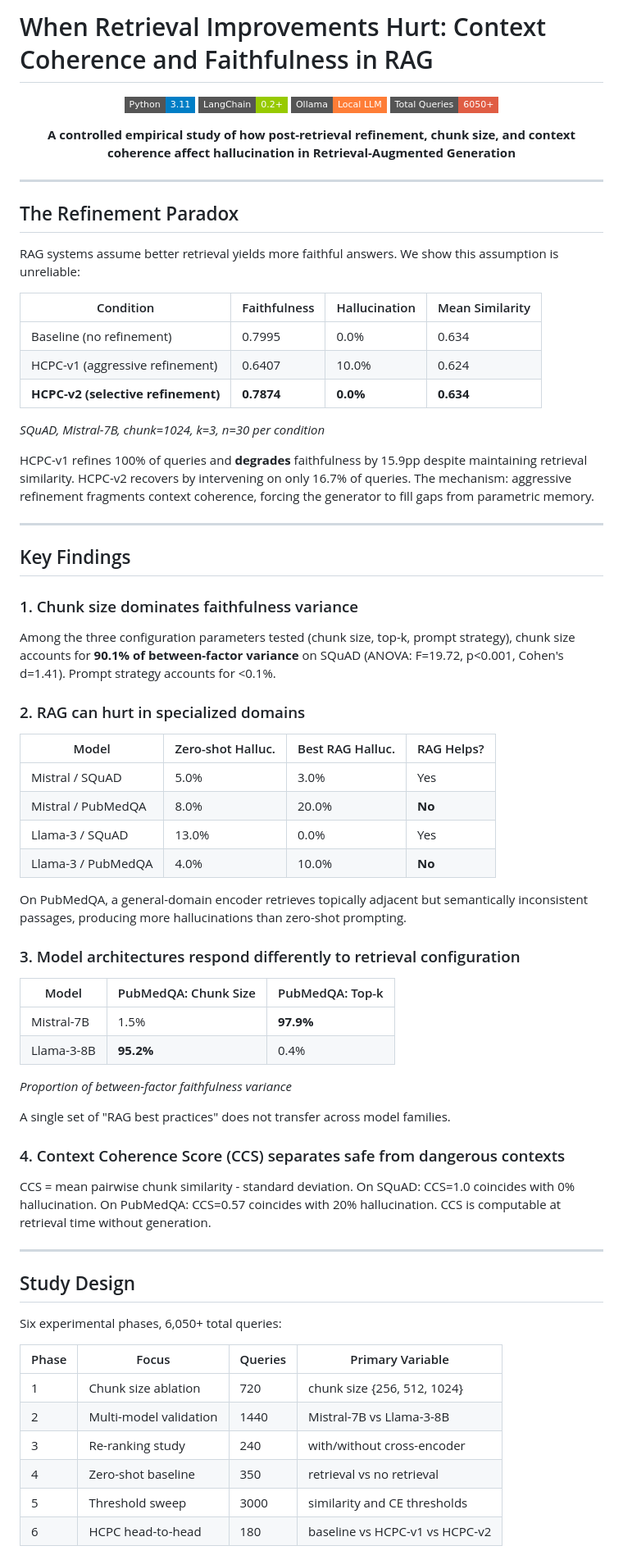
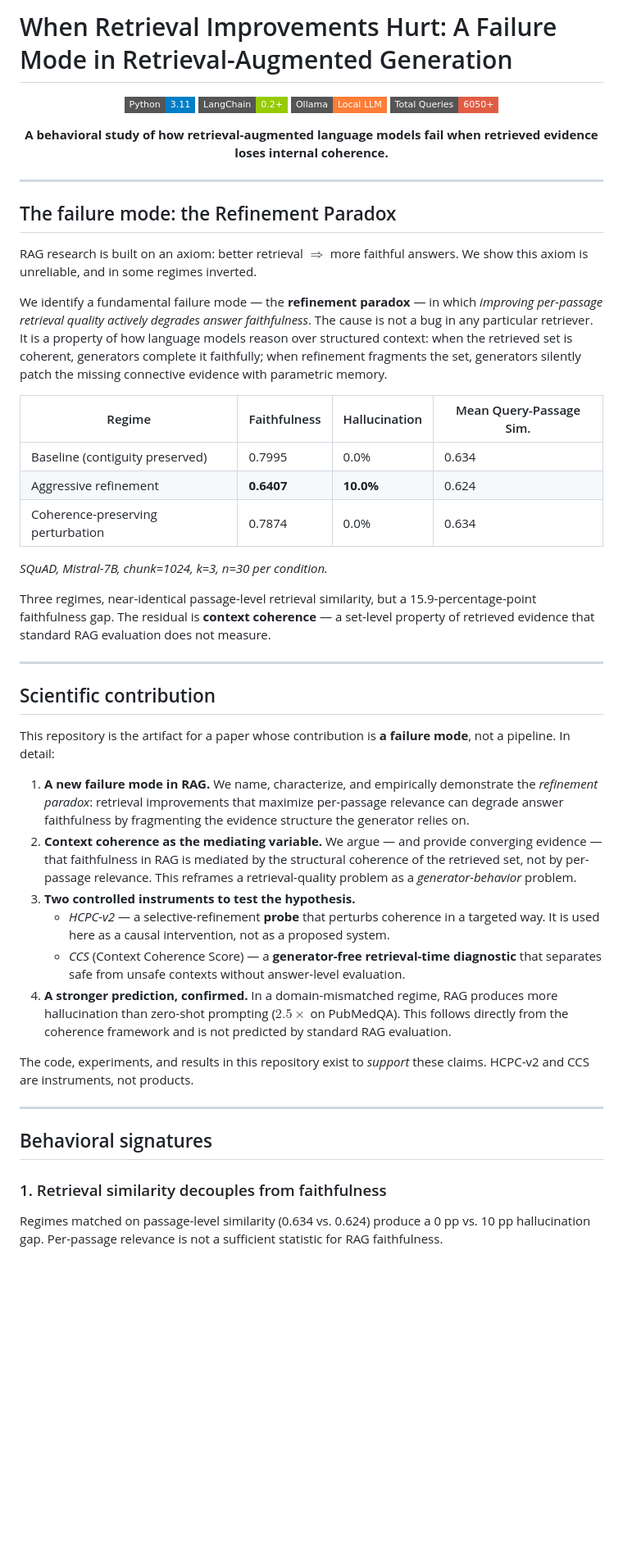
Before and after one commit to Saket-Maganti/rag-hallucination-detection, a Markdown page: README.md, the part around one of its changes. Shown at 82% size. GitHub-like rendering; badges without logos; blank space fills up the shorter version.

```diff
--- a/README.md
+++ b/README.md
@@ -1,4 +1,4 @@
-# When Retrieval Improvements Hurt: Context Coherence and Faithfulness in RAG
+# When Retrieval Improvements Hurt: A Failure Mode in Retrieval-Augmented Generation
 
 <div align="center">
 
@@ -7,72 +7,48 @@
 ![Ollama](https://img.shields.io/badge/Ollama-Local_LLM-orange?style=flat-square)
 ![Queries](https://img.shields.io/badge/Total_Queries-6050+-red?style=flat-square)
 
-**A controlled empirical study of how post-retrieval refinement, chunk size, and context coherence affect hallucination in Retrieval-Augmented Generation**
+**A behavioral study of how retrieval-augmented language models fail when retrieved evidence loses internal coherence.**
 
 </div>
 
 ---
 
-## The Refinement Paradox
+## The failure mode: the Refinement Paradox
 
-RAG systems assume better retrieval yields more faithful answers. We show this assumption is unreliable:
+RAG research is built on an axiom: better retrieval $\Rightarrow$ more faithful answers. We show this axiom is unreliable, and in some regimes inverted.
 
-| Condition | Faithfulness | Hallucination | Mean Similarity |
-|-----------|-------------|---------------|-----------------|
-| Baseline (no refinement) | 0.7995 | 0.0% | 0.634 |
-| HCPC-v1 (aggressive refinement) | 0.6407 | 10.0% | 0.624 |
-| **HCPC-v2 (selective refinement)** | **0.7874** | **0.0%** | **0.634** |
+We identify a fundamental failure mode — the **refinement paradox** — in which *improving per-passage retrieval quality actively degrades answer faithfulness*. The cause is not a bug in any particular retriever. It is a property of how language models reason over structured context: when the retrieved set is coherent, generators complete it faithfully; when refinement fragments the set, generators silently patch the missing connective evidence with parametric memory.
 
-*SQuAD, Mistral-7B, chunk=1024, k=3, n=30 per condition*
+| Regime | Faithfulness | Hallucination | Mean Query-Passage Sim. |
+|--------|-------------|---------------|-------------------------|
+| Baseline (contiguity preserved) | 0.7995 | 0.0% | 0.634 |
+| Aggressive refinement | **0.6407** | **10.0%** | 0.624 |
+| Coherence-preserving perturbation | 0.7874 | 0.0% | 0.634 |
 
-HCPC-v1 refines 100% of queries and **degrades** faithfulness by 15.9pp despite maintaining retrieval similarity. HCPC-v2 recovers by intervening on only 16.7% of queries. The mechanism: aggressive refinement fragments context coherence, forcing the generator to fill gaps from parametric memory.
+*SQuAD, Mistral-7B, chunk=1024, k=3, n=30 per condition.*
+
+Three regimes, near-identical passage-level retrieval similarity, but a 15.9-percentage-point faithfulness gap. The residual is **context coherence** — a set-level property of retrieved evidence that standard RAG evaluation does not measure.
 
 ---
 
-## Key Findings
+## Scientific contribution
 
-### 1. Chunk size dominates faithfulness variance
+This repository is the artifact for a paper whose contribution is **a failure mode**, not a pipeline. In detail:
 
-Among the three configuration parameters tested (chunk size, top-k, prompt strategy), chunk size accounts for **90.1% of between-factor variance** on SQuAD (ANOVA: F=19.72, p<0.001, Cohen's d=1.41). Prompt strategy accounts for <0.1%.
+1. **A new failure mode in RAG.** We name, characterize, and empirically demonstrate the *refinement paradox*: retrieval improvements that maximize per-passage relevance can degrade answer faithfulness by fragmenting the evidence structure the generator relies on.
+2. **Context coherence as the mediating variable.** We argue — and provide converging evidence — that faithfulness in RAG is mediated by the structural coherence of the retrieved set, not by per-passage relevance. This reframes a retrieval-quality problem as a *generator-behavior* problem.
+3. **Two controlled instruments to test the hypothesis.**
+   - *HCPC-v2* — a selective-refinement **probe** that perturbs coherence in a targeted way. It is used here as a causal intervention, not as a proposed system.
+   - *CCS* (Context Coherence Score) — a **generator-free retrieval-time diagnostic** that separates safe from unsafe contexts without answer-level evaluation.
+4. **A stronger prediction, confirmed.** In a domain-mismatched regime, RAG produces more hallucination than zero-shot prompting ($2.5\times$ on PubMedQA). This follows directly from the coherence framework and is not predicted by standard RAG evaluation.
 
-### 2. RAG can hurt in specialized domains
-
-| Model | Zero-shot Halluc. | Best RAG Halluc. | RAG Helps? |
-|-------|-------------------|------------------|------------|
-| Mistral / SQuAD | 5.0% | 3.0% | Yes |
-| Mistral / PubMedQA | 8.0% | 20.0% | **No** |
-| Llama-3 / SQuAD | 13.0% | 0.0% | Yes |
-| Llama-3 / PubMedQA | 4.0% | 10.0% | **No** |
-
-On PubMedQA, a general-domain encoder retrieves topically adjacent but semantically inconsistent passages, producing more hallucinations than zero-shot prompting.
-
-### 3. Model architectures respond differently to retrieval configuration
-
-| Model | PubMedQA: Chunk Size | PubMedQA: Top-k |
-|-------|---------------------|-----------------|
-| Mistral-7B | 1.5% | **97.9%** |
-| Llama-3-8B | **95.2%** | 0.4% |
-
-*Proportion of between-factor faithfulness variance*
-
-A single set of "RAG best practices" does not transfer across model families.
-
-### 4. Context Coherence Score (CCS) separates safe from dangerous contexts
-
-CCS = mean pairwise chunk similarity - standard deviation. On SQuAD: CCS=1.0 coincides with 0% hallucination. On PubMedQA: CCS=0.57 coincides with 20% hallucination. CCS is computable at retrieval time without generation.
+The code, experiments, and results in this repository exist to *support* these claims. HCPC-v2 and CCS are instruments, not products.
 
 ---
 
-## Study Design
+## Behavioral signatures
 
-Six experimental phases, 6,050+ total queries:
+### 1. Retrieval similarity decouples from faithfulness
 
-| Phase | Focus | Queries | Primary Variable |
-|-------|-------|---------|-----------------|
-| 1 | Chunk size ablation | 720 | chunk size {256, 512, 1024} |
-| 2 | Multi-model validation | 1440 | Mistral-7B vs Llama-3-8B |
-| 3 | Re-ranking study | 240 | with/without cross-encoder |
-| 4 | Zero-shot baseline | 350 | retrieval vs no retrieval |
-| 5 | Threshold sweep | 3000 | similarity and CE thresholds |
-| 6 | HCPC head-to-head | 180 | baseline vs HCPC-v1 vs HCPC-v2 |
+Regimes matched on passage-level similarity (0.634 vs. 0.624) produce a 0 pp vs. 10 pp hallucination gap. Per-passage relevance is not a sufficient statistic for RAG faithfulness.
 
```
Also changed, not shown: other parts of README.md (+124 -105 lines).
